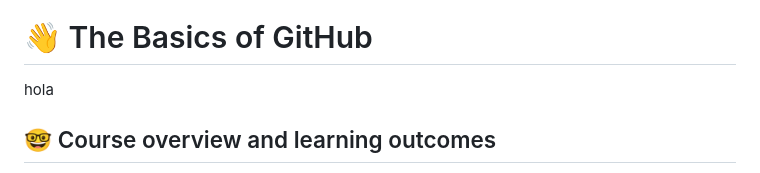
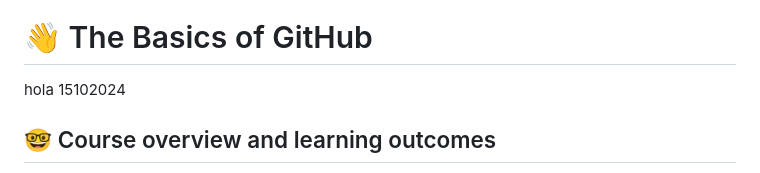
Before and after one commit to ICV-24-25/icv-24-25-asir-sad-introduccion-a-git-github-github-starter-course, a Markdown page: README.md, the part around the change. GitHub-like rendering.

```diff
--- a/README.md
+++ b/README.md
@@ -1,6 +1,6 @@
 [![Review Assignment Due Date](https://classroom.github.com/assets/deadline-readme-button-22041afd0340ce965d47ae6ef1cefeee28c7c493a6346c4f15d667ab976d596c.svg)](https://classroom.github.com/a/L5tKXGhF)
 # :wave: The Basics of GitHub
-hola
+hola 15102024
 ## 🤓 Course overview and learning outcomes
 
 The goal of this course is to give you a brief introduction to GitHub. We’ll also provide you with materials for further learning and a few ideas to get you started on our platform. 🚀
```
